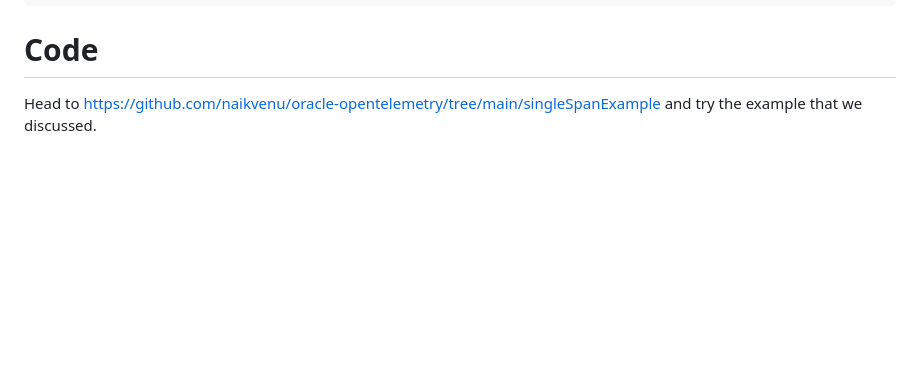
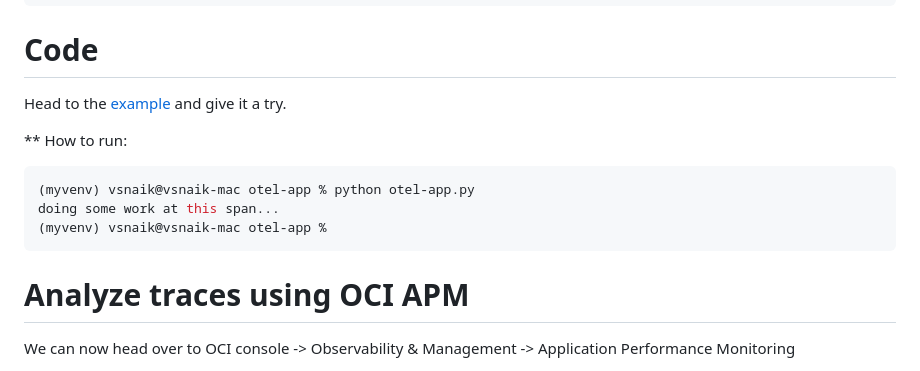
Before and after one commit to naikvenu/oracle-opentelemetry, a Markdown page: index.md, the part around one of its changes. Drawn GitHub-style; blank space fills up the shorter version.

Commit message:
OTel Lab with APM Initial Commit

````diff
--- a/index.md
+++ b/index.md
@@ -61,5 +63,17 @@ def single_span():
   current_span.set_attribute(SpanAttributes.HTTP_URL, "https://opentelemetry.io/")
   ```
 # Code
-Head to https://github.com/naikvenu/oracle-opentelemetry/tree/main/singleSpanExample
-and try the example that we discussed.
+Head to the [example](https://github.com/naikvenu/oracle-opentelemetry/tree/main/singleSpanExample) and give it a try.
+
+** How to run:
+
+```python
+(myvenv) vsnaik@vsnaik-mac otel-app % python otel-app.py
+doing some work at this span...
+(myvenv) vsnaik@vsnaik-mac otel-app %
+```
+
+# Analyze traces using OCI APM
+
+We can now head over to OCI console -> Observability & Management -> Application Performance Monitoring
+
````
Also changed, not shown: other parts of index.md (+10 -1 lines).
